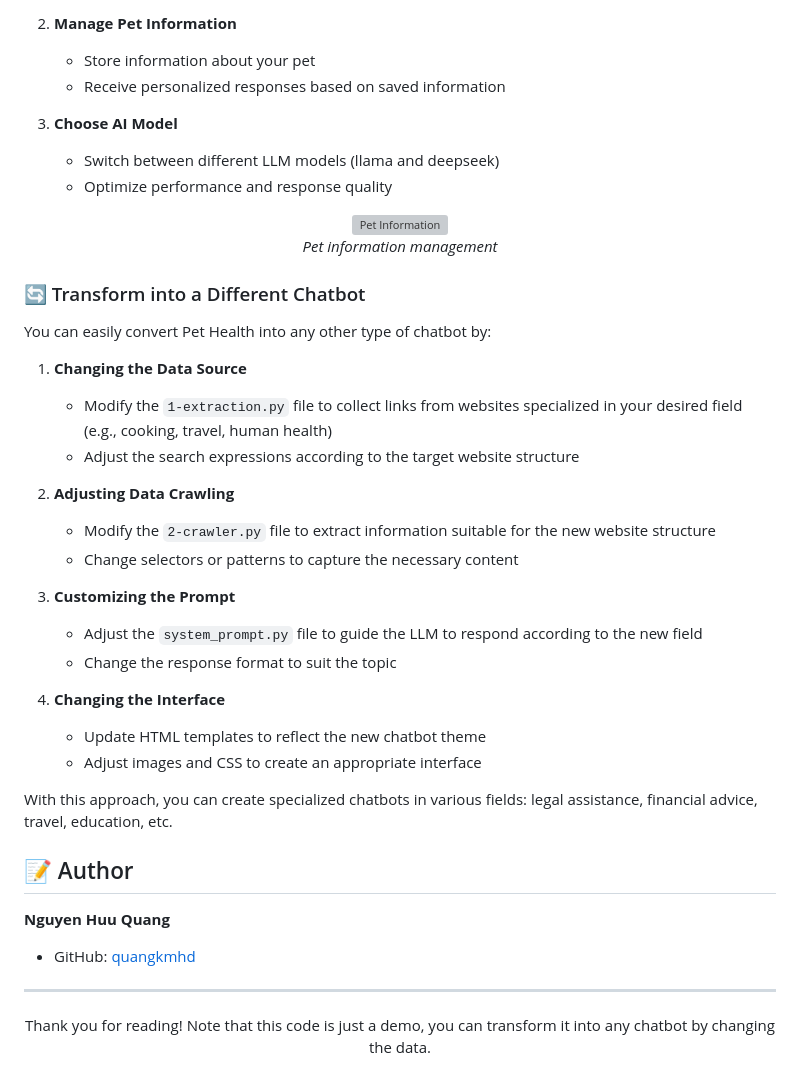
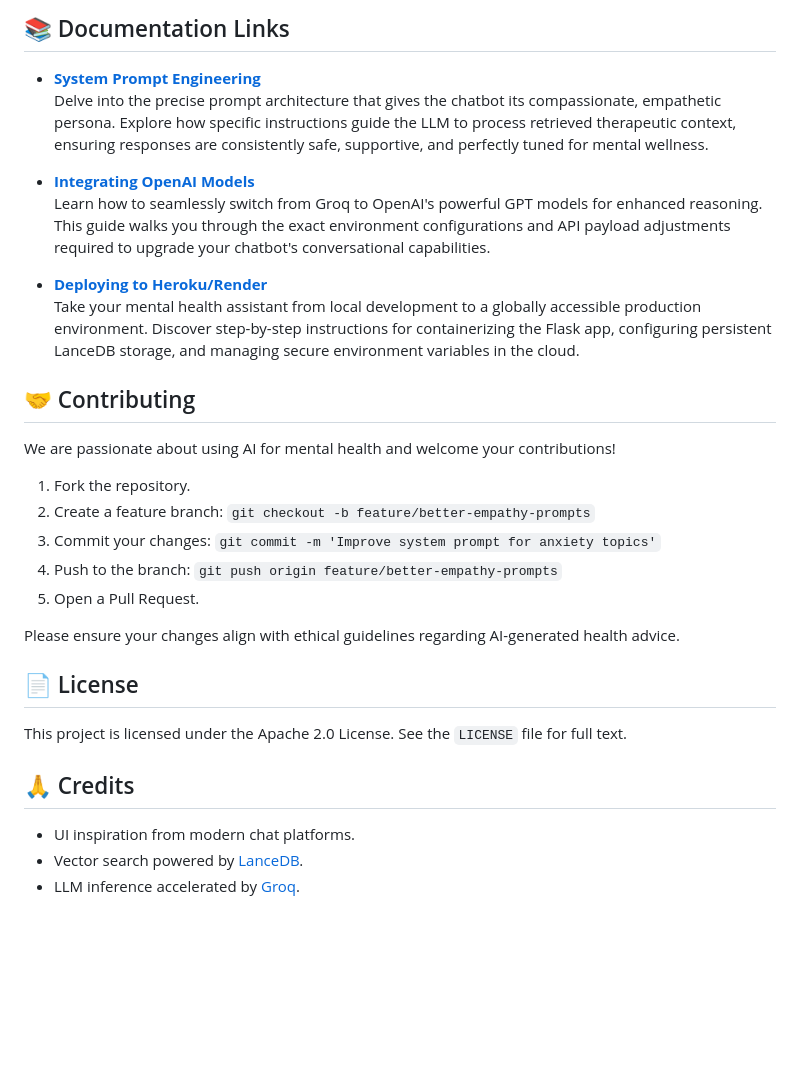
Before and after one commit to quangkmhd/Chatbot_mentalhealth_cat-dog, a Markdown page: README.md, the part around one of its changes. GitHub-like rendering; blank space fills up the shorter version; grey boxes are pictures that could not be loaded.

```diff
--- a/README.md
+++ b/README.md
@@ -94,46 +139,33 @@ Pet Health/
 
-2. **Manage Pet Information**
-   - Store information about your pet
-   - Receive personalized responses based on saved information
+## 📚 Documentation Links
 
-3. **Choose AI Model**
-   - Switch between different LLM models (llama and deepseek)
-   - Optimize performance and response quality
+- **[System Prompt Engineering](./docs/SYSTEM_PROMPT.md)**
+  Delve into the precise prompt architecture that gives the chatbot its compassionate, empathetic persona. Explore how specific instructions guide the LLM to process retrieved therapeutic context, ensuring responses are consistently safe, supportive, and perfectly tuned for mental wellness.
 
-<div align="center">
-  <img src="static\images\model.png" alt="Pet Information" width="650px">
-  <p><i>Pet information management</i></p>
-</div>
+- **[Integrating OpenAI Models](./docs/OPENAI_SETUP.md)**
+  Learn how to seamlessly switch from Groq to OpenAI's powerful GPT models for enhanced reasoning. This guide walks you through the exact environment configurations and API payload adjustments required to upgrade your chatbot's conversational capabilities.
 
+- **[Deploying to Heroku/Render](./docs/DEPLOYMENT.md)**
+  Take your mental health assistant from local development to a globally accessible production environment. Discover step-by-step instructions for containerizing the Flask app, configuring persistent LanceDB storage, and managing secure environment variables in the cloud.
 
-### 🔄 Transform into a Different Chatbot
-You can easily convert Pet Health into any other type of chatbot by:
+## 🤝 Contributing
 
-1. **Changing the Data Source**
-   - Modify the `1-extraction.py` file to collect links from websites specialized in your desired field (e.g., cooking, travel, human health)
-   - Adjust the search expressions according to the target website structure
+We are passionate about using AI for mental health and welcome your contributions!
 
-2. **Adjusting Data Crawling**
-   - Modify the `2-crawler.py` file to extract information suitable for the new website structure
-   - Change selectors or patterns to capture the necessary content
+1. Fork the repository.
+2. Create a feature branch: `git checkout -b feature/better-empathy-prompts`
+3. Commit your changes: `git commit -m 'Improve system prompt for anxiety topics'`
+4. Push to the branch: `git push origin feature/better-empathy-prompts`
+5. Open a Pull Request.
 
-3. **Customizing the Prompt**
-   - Adjust the `system_prompt.py` file to guide the LLM to respond according to the new field
-   - Change the response format to suit the topic
+Please ensure your changes align with ethical guidelines regarding AI-generated health advice.
 
-4. **Changing the Interface**
-   - Update HTML templates to reflect the new chatbot theme
-   - Adjust images and CSS to create an appropriate interface
+## 📄 License
 
-With this approach, you can create specialized chatbots in various fields: legal assistance, financial advice, travel, education, etc.
+This project is licensed under the Apache 2.0 License. See the `LICENSE` file for full text.
 
-## 📝 Author
+## 🙏 Credits
 
-**Nguyen Huu Quang**
-- GitHub: [quangkmhd](https://github.com/quangkmhd)
-
----
-
-<div align="center">
-  <p>Thank you for reading! Note that this code is just a demo, you can transform it into any chatbot by changing the data.</p>
-</div>
+- UI inspiration from modern chat platforms.
+- Vector search powered by [LanceDB](https://lancedb.com/).
+- LLM inference accelerated by [Groq](https://groq.com/).
```
Also changed, not shown: other parts of README.md (+116 -71 lines), docs/API_REFERENCE.md (added, +90 -0 lines), docs/ARCHITECTURE.md (added, +48 -0 lines), docs/CONFIGURATION.md (added, +61 -0 lines), docs/DEPLOYMENT.md (added, +20 -0 lines), docs/OPENAI_SETUP.md (added, +20 -0 lines), docs/SYSTEM_PROMPT.md (added, +20 -0 lines), assets/demo.png (added).
